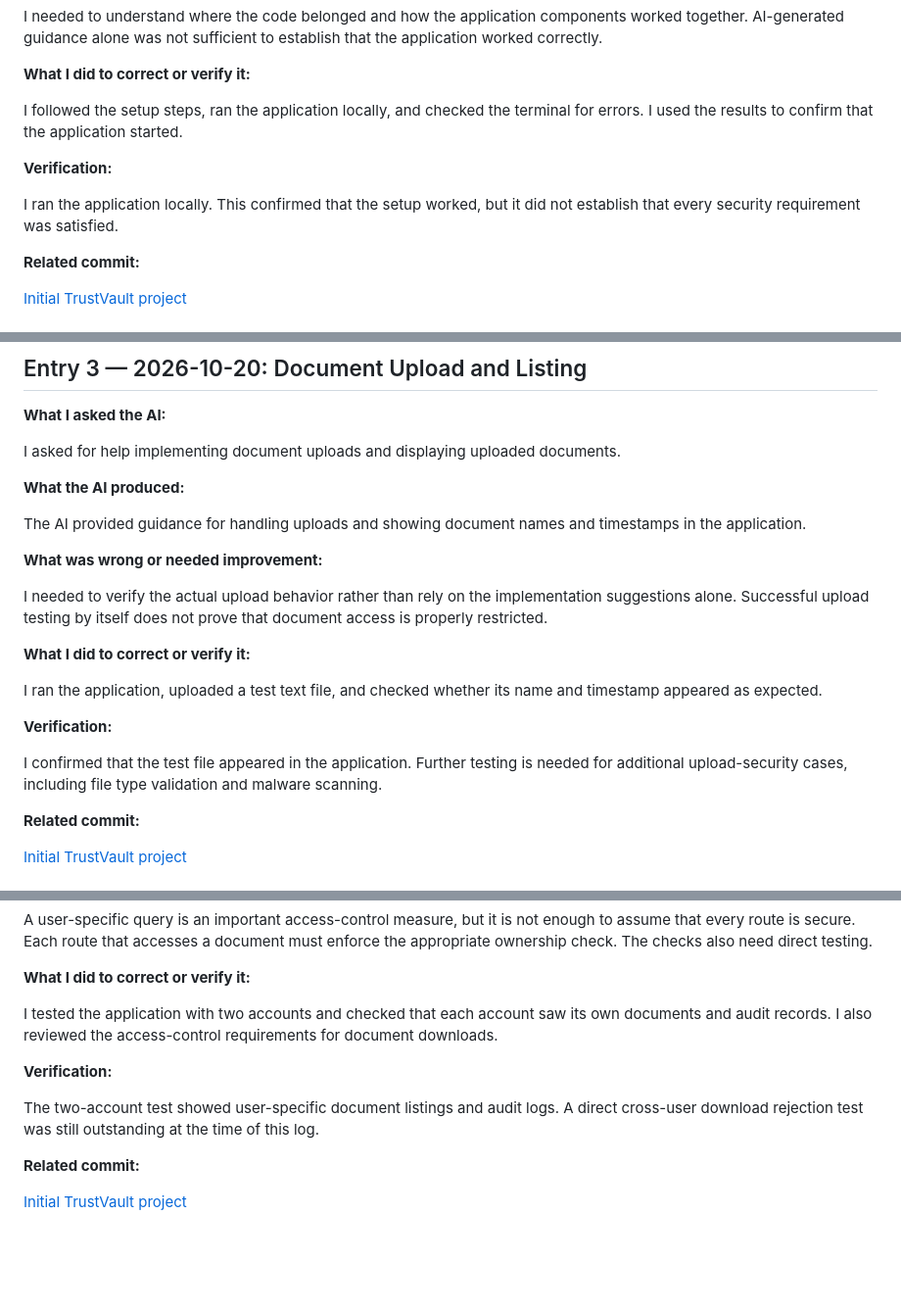
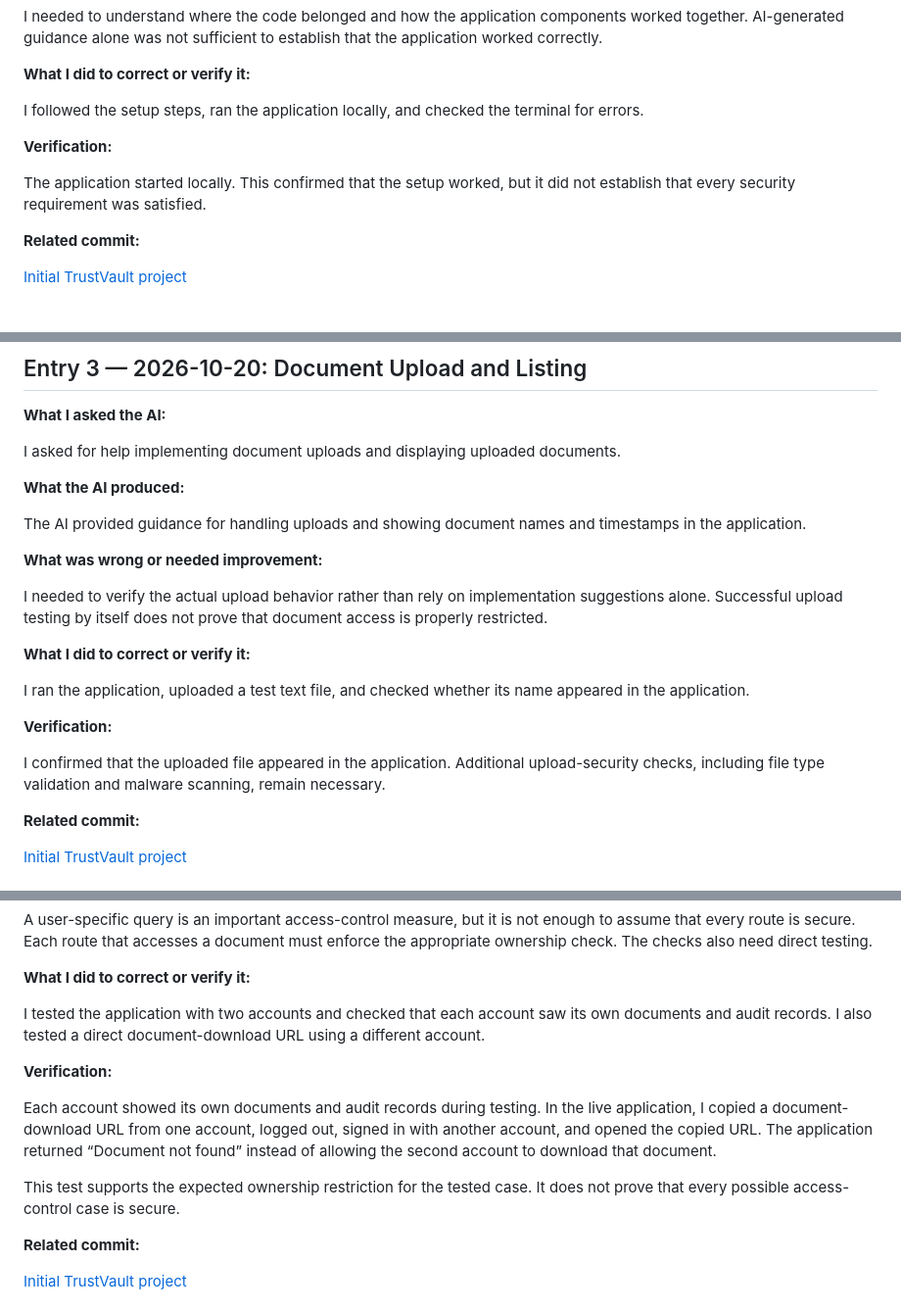
Before and after one commit to shaikfauzia1357-prog/TrustVault, a Markdown page: PROMPTS.md, 3 parts joined by grey strips. Shown at 98% size. GitHub-like rendering; blank space fills up the shorter version.

```diff
--- a/PROMPTS.md
+++ b/PROMPTS.md
@@ -18,11 +18,11 @@ I needed to understand where the code belonged and how the application component
 
 **What I did to correct or verify it:**
 
-I followed the setup steps, ran the application locally, and checked the terminal for errors. I used the results to confirm that the application started.
+I followed the setup steps, ran the application locally, and checked the terminal for errors.
 
 **Verification:**
 
-I ran the application locally. This confirmed that the setup worked, but it did not establish that every security requirement was satisfied.
+The application started locally. This confirmed that the setup worked, but it did not establish that every security requirement was satisfied.
 
 **Related commit:**
 
@@ -66,15 +66,15 @@ The AI provided guidance for handling uploads and showing document names and tim
 
 **What was wrong or needed improvement:**
 
-I needed to verify the actual upload behavior rather than rely on the implementation suggestions alone. Successful upload testing by itself does not prove that document access is properly restricted.
+I needed to verify the actual upload behavior rather than rely on implementation suggestions alone. Successful upload testing by itself does not prove that document access is properly restricted.
 
 **What I did to correct or verify it:**
 
-I ran the application, uploaded a test text file, and checked whether its name and timestamp appeared as expected.
+I ran the application, uploaded a test text file, and checked whether its name appeared in the application.
 
 **Verification:**
 
-I confirmed that the test file appeared in the application. Further testing is needed for additional upload-security cases, including file type validation and malware scanning.
+I confirmed that the uploaded file appeared in the application. Additional upload-security checks, including file type validation and malware scanning, remain necessary.
 
 **Related commit:**
 
@@ -96,11 +96,13 @@ A user-specific query is an important access-control measure, but it is not enou
 
 **What I did to correct or verify it:**
 
-I tested the application with two accounts and checked that each account saw its own documents and audit records. I also reviewed the access-control requirements for document downloads.
+I tested the application with two accounts and checked that each account saw its own documents and audit records. I also tested a direct document-download URL using a different account.
 
 **Verification:**
 
-The two-account test showed user-specific document listings and audit logs. A direct cross-user download rejection test was still outstanding at the time of this log.
+Each account showed its own documents and audit records during testing. In the live application, I copied a document-download URL from one account, logged out, signed in with another account, and opened the copied URL. The application returned “Document not found” instead of allowing the second account to download that document.
+
+This test supports the expected ownership restriction for the tested case. It does not prove that every possible access-control case is secure.
 
 **Related commit:**
 
```
Also changed, not shown: other parts of PROMPTS.md (+14 -13 lines).
